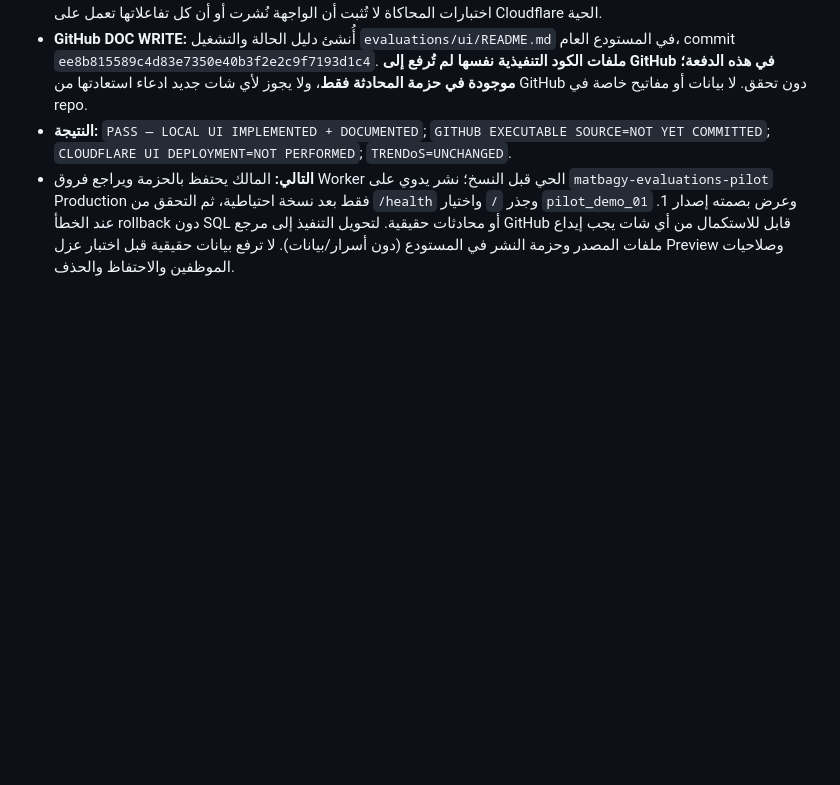
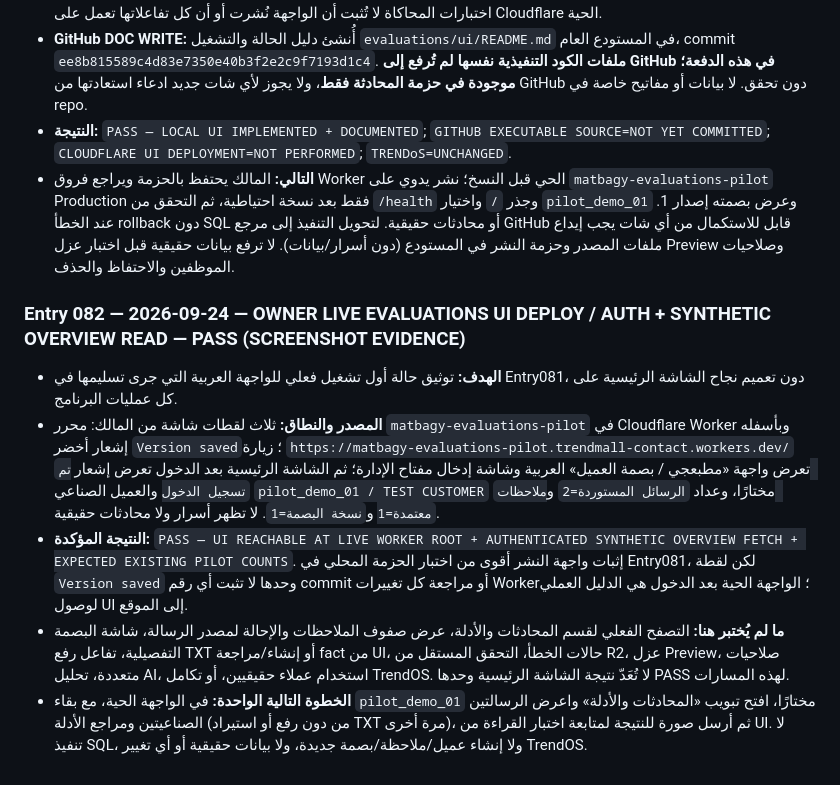
Before and after one commit to fawakhry/Matbagy, a Markdown page: evaluations/كتيب_البرنامج_والتنفيذ.md, the part around the change. GitHub-like rendering; blank space fills up the shorter version.

Commit message:
Log live Pilot UI deployment and authenticated synthetic overview; defer untested UI workflows

```diff
--- a/evaluations/كتيب_البرنامج_والتنفيذ.md
+++ b/evaluations/كتيب_البرنامج_والتنفيذ.md
@@ -682,3 +682,11 @@
 - **GitHub DOC WRITE:** أُنشئ دليل الحالة والتشغيل `evaluations/ui/README.md` في المستودع العام، commit `ee8b815589c4d83e7350e40b3f2e2c9f7193d1c4`. **ملفات الكود التنفيذية نفسها لم تُرفع إلى GitHub في هذه الدفعة؛ موجودة في حزمة المحادثة فقط**، ولا يجوز لأي شات جديد ادعاء استعادتها من GitHub دون تحقق. لا بيانات أو مفاتيح خاصة في repo.
 - **النتيجة:** `PASS — LOCAL UI IMPLEMENTED + DOCUMENTED`; `GITHUB EXECUTABLE SOURCE=NOT YET COMMITTED`; `CLOUDFLARE UI DEPLOYMENT=NOT PERFORMED`; `TRENDoS=UNCHANGED`.
 - **التالي:** المالك يحتفظ بالحزمة ويراجع فروق Worker الحي قبل النسخ؛ نشر يدوي على `matbagy-evaluations-pilot` Production فقط بعد نسخة احتياطية، ثم التحقق من `/health` وجذر `/` واختيار `pilot_demo_01` وعرض بصمته إصدار 1. عند الخطأ rollback دون SQL أو محادثات حقيقية. لتحويل التنفيذ إلى مرجع GitHub قابل للاستكمال من أي شات يجب إيداع ملفات المصدر وحزمة النشر في المستودع (دون أسرار/بيانات). لا ترفع بيانات حقيقية قبل اختبار عزل Preview وصلاحيات الموظفين والاحتفاظ والحذف.
+
+
+### Entry 082 — 2026-09-24 — OWNER LIVE EVALUATIONS UI DEPLOY / AUTH + SYNTHETIC OVERVIEW READ — PASS (SCREENSHOT EVIDENCE)
+- **الهدف:** توثيق حالة أول تشغيل فعلي للواجهة العربية التي جرى تسليمها في Entry081، دون تعميم نجاح الشاشة الرئيسية على كل عمليات البرنامج.
+- **المصدر والنطاق:** ثلاث لقطات شاشة من المالك: محرر `matbagy-evaluations-pilot` في Cloudflare Worker وبأسفله إشعار أخضر `Version saved`؛ زيارة `https://matbagy-evaluations-pilot.trendmall-contact.workers.dev/` تعرض واجهة «مطبعجي / بصمة العميل» العربية وشاشة إدخال مفتاح الإدارة؛ ثم الشاشة الرئيسية بعد الدخول تعرض إشعار `تم تسجيل الدخول` والعميل الصناعي `pilot_demo_01 / TEST CUSTOMER` مختارًا، وعداد `الرسائل المستوردة=2` و`ملاحظات معتمدة=1` و`نسخة البصمة=1`. لا تظهر أسرار ولا محادثات حقيقية.
+- **النتيجة المؤكدة:** `PASS — UI REACHABLE AT LIVE WORKER ROOT + AUTHENTICATED SYNTHETIC OVERVIEW FETCH + EXPECTED EXISTING PILOT COUNTS`. إثبات واجهة النشر أقوى من اختبار الحزمة المحلي في Entry081، لكن لقطة `Version saved` وحدها لا تثبت أي رقم commit أو مراجعة كل تغييرات Worker؛ الواجهة الحية بعد الدخول هي الدليل العملي لوصول UI إلى الموقع.
+- **ما لم يُختبر هنا:** التصفح الفعلي لقسم المحادثات والأدلة، عرض صفوف الملاحظات والإحالة لمصدر الرسالة، شاشة البصمة التفصيلية، تفاعل رفع TXT أو إنشاء/مراجعة fact من UI، حالات الخطأ، التحقق المستقل من R2، عزل Preview، صلاحيات متعددة، تحليل AI، استخدام عملاء حقيقيين، أو تكامل TrendOS. لا تُعَدّ نتيجة الشاشة الرئيسية وحدها PASS لهذه المسارات.
+- **الخطوة التالية الواحدة:** في الواجهة الحية، مع بقاء `pilot_demo_01` مختارًا، افتح تبويب «المحادثات والأدلة» واعرض الرسالتين الصناعيتين ومراجع الأدلة (من دون رفع أو استيراد TXT مرة أخرى)، ثم أرسل صورة للنتيجة لمتابعة اختبار القراءة من UI. لا تنفيذ SQL، ولا إنشاء عميل/ملاحظة/بصمة جديدة، ولا بيانات حقيقية أو أي تغيير TrendOS.
```
